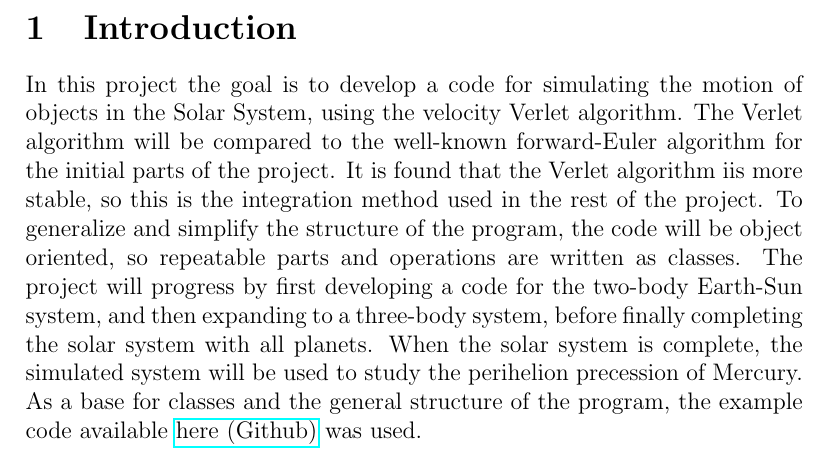
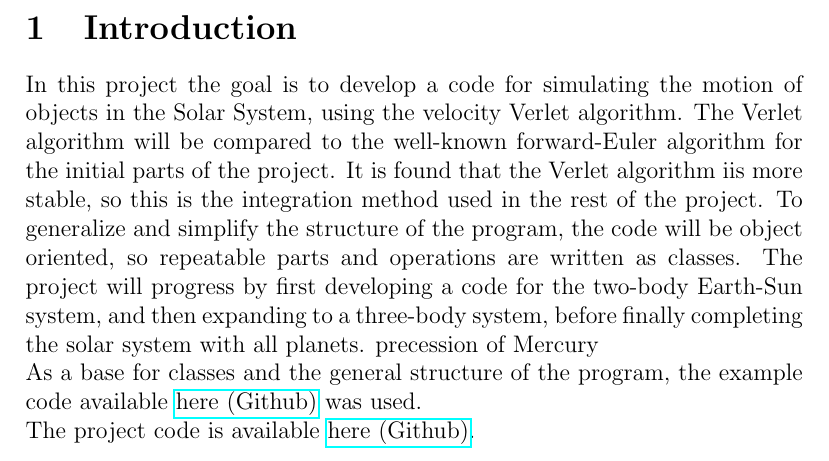
Before and after one commit to copperwire/project3, a LaTeX paper (report/main.tex, which reads report/introduction.tex): part of page 3 of 25, cut so that both start at the same text. Compiled offline with pdfLaTeX.

Commit message:
Added link to project github.

```diff
--- a/report/introduction.tex
+++ b/report/introduction.tex
@@ -6,8 +6,10 @@ To generalize and simplify the structure of the program,
 the code will be object oriented, so repeatable parts and operations are written as classes.
 The project will progress by first developing a code for the two-body Earth-Sun system, and then
 expanding to a three-body system, before finally completing the solar system with all planets.
-When the solar system is complete, the simulated system will be used to study the perihelion
-precession of Mercury.
+precession of Mercury
 \newline
 As a base for classes and the general structure of the program, the example code available
 \href{https://github.com/andeplane/solar-system}{here (Github)} was used.
+\newline
+The project code is available
+\href{https://github.com/copperwire/project3/tree/master/project_3}{here (Github)}.
```
